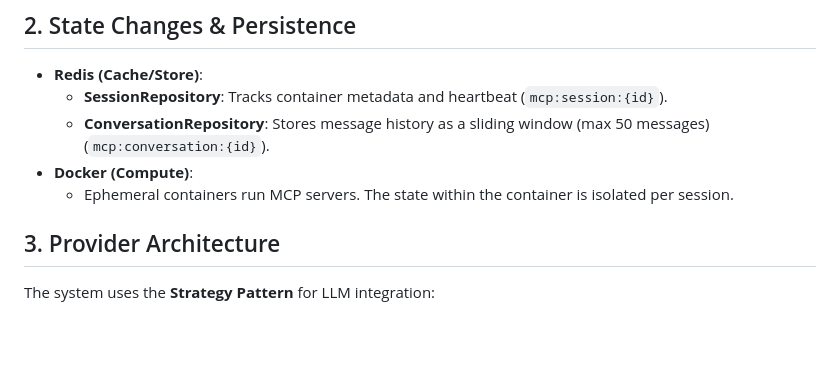
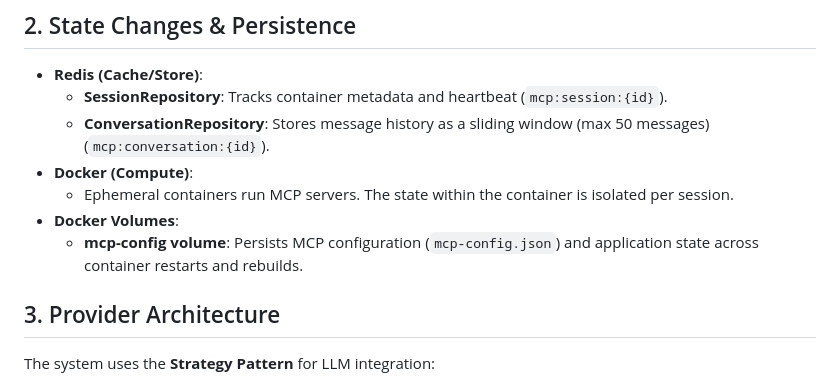
Before and after one commit to SouzaEduardoAC/mcp-orchestrator, a Markdown page: docs/technical_specifications.md, the part around the change. GitHub-like rendering; blank space fills up the shorter version.

```diff
--- a/docs/technical_specifications.md
+++ b/docs/technical_specifications.md
@@ -17,6 +17,8 @@
     - **ConversationRepository**: Stores message history as a sliding window (max 50 messages) (`mcp:conversation:{id}`).
 - **Docker (Compute)**:
     - Ephemeral containers run MCP servers. The state within the container is isolated per session.
+- **Docker Volumes**:
+    - **mcp-config volume**: Persists MCP configuration (`mcp-config.json`) and application state across container restarts and rebuilds.
 
 ## 3. Provider Architecture
 The system uses the **Strategy Pattern** for LLM integration:
```
Also changed, not shown: README.md (+15 -2 lines), docs/ai_context.md (+9 -6 lines).
